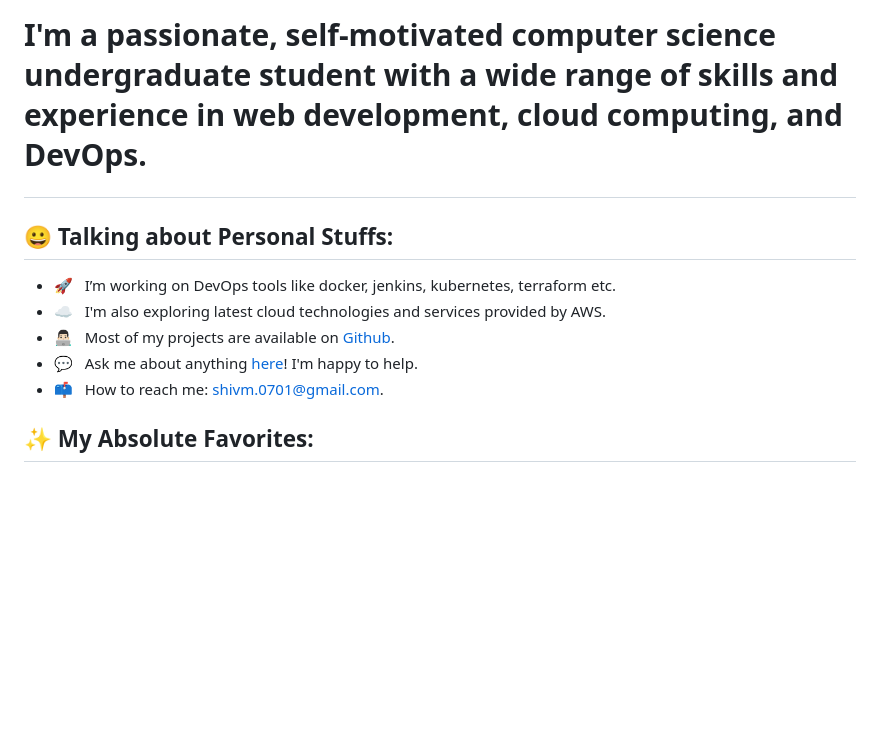
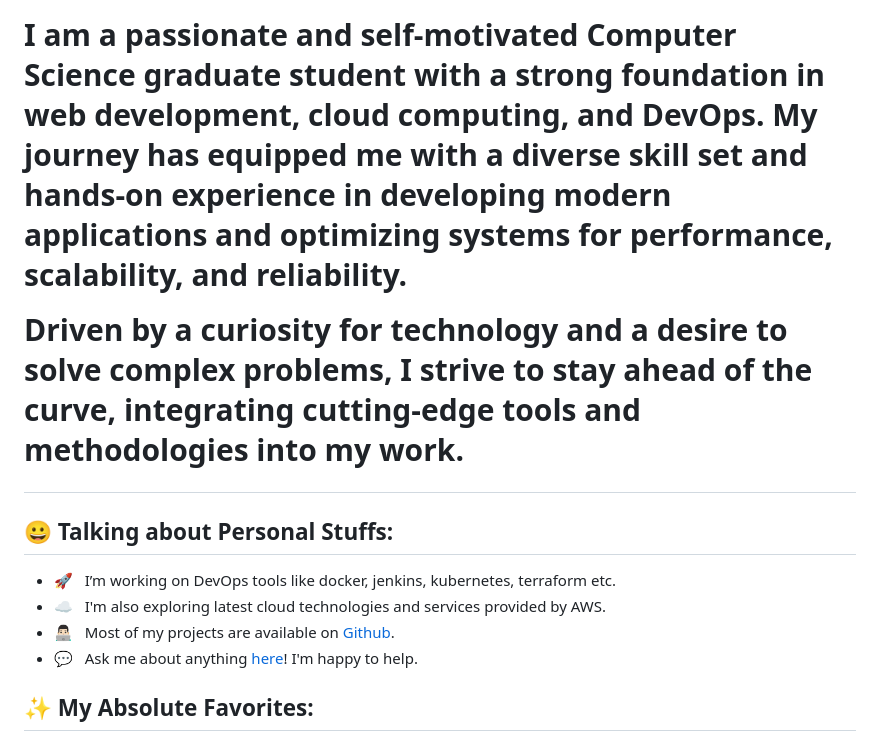
Before and after one commit to shivamsingh-07/shivamsingh-07, a Markdown page: README.md, the part around one of its changes. GitHub-like rendering; blank space fills up the shorter version.

```diff
--- a/README.md
+++ b/README.md
@@ -5,8 +4,9 @@
 ![](https://komarev.com/ghpvc/?username=shivamsingh-07&color=blue)
 <a href="https://github.com/shivamsingh-07/"> ![GitHub followers](https://img.shields.io/github/followers/shivamsingh-07?label=Follow&style=social)</a>
 
-I'm a passionate, self-motivated computer science undergraduate student with a wide range of skills and experience in web
- development, cloud computing, and DevOps.
+I am a passionate and self-motivated Computer Science graduate student with a strong foundation in web development, cloud computing, and DevOps. My journey has equipped me with a diverse skill set and hands-on experience in developing modern applications and optimizing systems for performance, scalability, and reliability.
+
+Driven by a curiosity for technology and a desire to solve complex problems, I strive to stay ahead of the curve, integrating cutting-edge tools and methodologies into my work.
 
 <!-- <img align="right" alt="GIF of Me" width="375" src="https://media.giphy.com/media/SWoSkN6DxTszqIKEqv/giphy.gif" /> -->
 
@@ -16,7 +16,6 @@ I'm a passionate, self-motivated computer science undergraduate student with a w
 -   ☁️ &nbsp; I'm also exploring latest cloud technologies and services provided by AWS.
 -   👨🏻‍💻 &nbsp; Most of my projects are available on [Github](https://github.com/shivamsingh-07?tab=repositories).
 -   💬 &nbsp; Ask me about anything [here](https://www.linkedin.com/in/shivamsingh-07/)! I'm happy to help.
--   📫 &nbsp; How to reach me: shivm.0701@gmail.com.
 
 ## ✨ My Absolute Favorites:
 
```
Also changed, not shown: other parts of README.md (+1 -7 lines).
